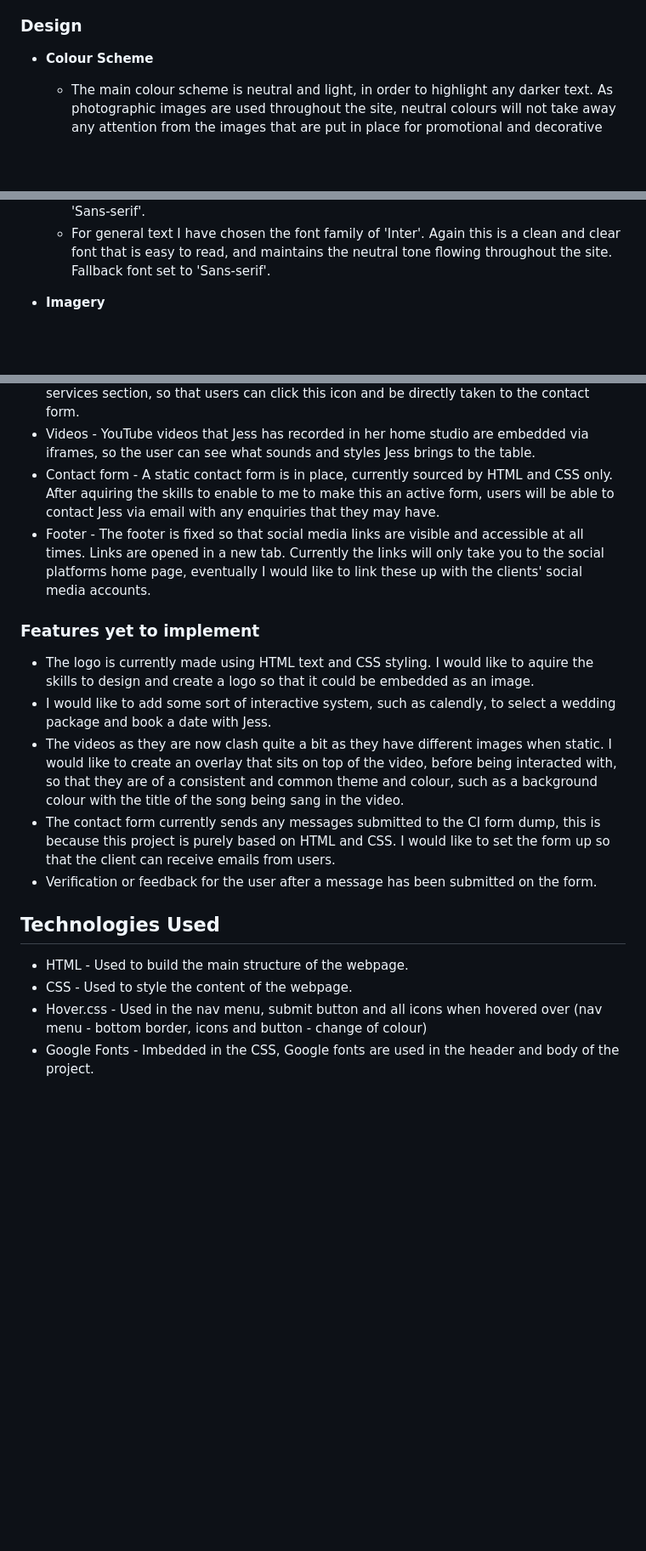
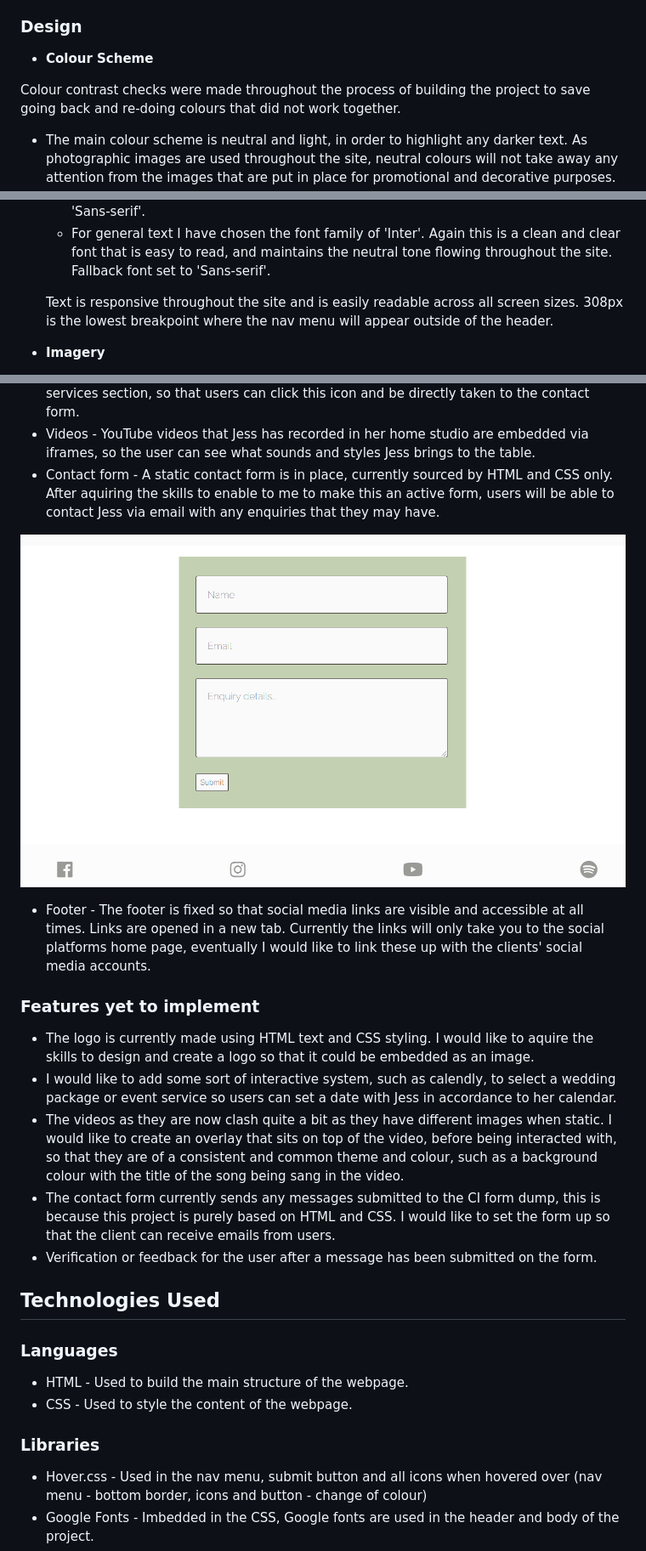
Before and after one commit to LauraJones929/portfolio-p1, a Markdown page: README.md, 3 parts joined by grey strips. Shown: that part at 85% size. Rendered like a GitHub page; pictures changed too: assets/imgs/features/footer.png (added); blank space fills up the shorter version.

```diff
--- a/README.md
+++ b/README.md
@@ -41,6 +43,8 @@ In order to create an informative platform, these are the key features that the
 ### Design
 - **Colour Scheme**
 
+Colour contrast checks were made throughout the process of building the project to save going back and re-doing colours that did not work together.
+
   - The main colour scheme is neutral and light, in order to highlight any darker text. As photographic images are used throughout the site, neutral colours will not take away any attention from the images that are put in place for promotional and decorative purposes.
   - For backgrounds (body/header/footer) I have chosen to use white and off-white, a very subtle difference which is easy on the eyes for users. When looking back at any strategy planning regarding this project, the users are looking to potentially book the client to perform at an event, whether it is a wedding, a festival or a store opening, however most of her bookings do come from weddings, therefore I thought it was more appropriate to use softer colours, as opposed to bright and bold or too contrasting.
   - For any element background, including paragraphs, contact form and the contact icon, I have used a faint, low-key green that ties in nicely with the white tones. Green is known for its ability to induce calming and relaxing emotions which I think suits the style of music that the client has to offer, as well as creating a positive emotional response for users.
@@ -53,6 +57,8 @@ In order to create an informative platform, these are the key features that the
   - For the main heading which is the artists name, I have chosen to use the font family of 'Parisienne', with a fallback font of 'Cursive', in the event of the preferred font failing to import. This font will hopefully create a positive user experience when first entering the site as it exudes a professional yet warm mood.
   - For sub-headings which includes the navigation menu, along with sub-titles across the page/s, I have chosen to use the font family of 'Raleway' as it stands clean and clear, making a statement but not enough to draw attention away from more important features on the page. In the event of this font failing, I have set the fallback font to 'Sans-serif'.
   - For general text I have chosen the font family of 'Inter'. Again this is a clean and clear font that is easy to read, and maintains the neutral tone flowing throughout the site. Fallback font set to 'Sans-serif'.
+
+  Text is responsive throughout the site and is easily readable across all screen sizes. 308px is the lowest breakpoint where the nav menu will appear outside of the header.
 
 - **Imagery**
 
@@ -88,18 +106,24 @@ Some other changes that I made compared to the wireframe are as follows:
 - Contact icon - An envelope icon is centered half way down the page, below the events services section, so that users can click this icon and be directly taken to the contact form.
 - Videos - YouTube videos that Jess has recorded in her home studio are embedded via iframes, so the user can see what sounds and styles Jess brings to the table.
 - Contact form - A static contact form is in place, currently sourced by HTML and CSS only. After aquiring the skills to enable to me to make this an active form, users will be able to contact Jess via email with any enquiries that they may have.
+
+![Contact form and Footer](assets/imgs/features/footer.png)
+
 - Footer - The footer is fixed so that social media links are visible and accessible at all times. Links are opened in a new tab. Currently the links will only take you to the social platforms home page, eventually I would like to link these up with the clients' social media accounts.
 
 ### Features yet to implement
 - The logo is currently made using HTML text and CSS styling. I would like to aquire the skills to design and create a logo so that it could be embedded as an image.
-- I would like to add some sort of interactive system, such as calendly, to select a wedding package and book a date with Jess.
+- I would like to add some sort of interactive system, such as calendly, to select a wedding package or event service so users can set a date with Jess in accordance to her calendar.
 - The videos as they are now clash quite a bit as they have different images when static. I would like to create an overlay that sits on top of the video, before being interacted with, so that they are of a consistent and common theme and colour, such as a background colour with the title of the song being sang in the video.
 - The contact form currently sends any messages submitted to the CI form dump, this is because this project is purely based on HTML and CSS. I would like to set the form up so that the client can receive emails from users.
 - Verification or feedback for the user after a message has been submitted on the form.
 
 ## Technologies Used
+### Languages
 - HTML - Used to build the main structure of the webpage.
 - CSS - Used to style the content of the webpage.
+
+### Libraries
 - Hover.css - Used in the nav menu, submit button and all icons when hovered over (nav menu - bottom border, icons and button - change of colour)
 - Google Fonts - Imbedded in the CSS, Google fonts are used in the header and body of the project.
 - Font Awesome - Icons used for social media links as well as a link directly to the contact form.
```
Also changed, not shown: other parts of README.md (+22 -4 lines), assets/imgs/features/logo.png (added), assets/imgs/features/navbar.png (added), assets/imgs/mockups/various.png (added), 3 other files.
